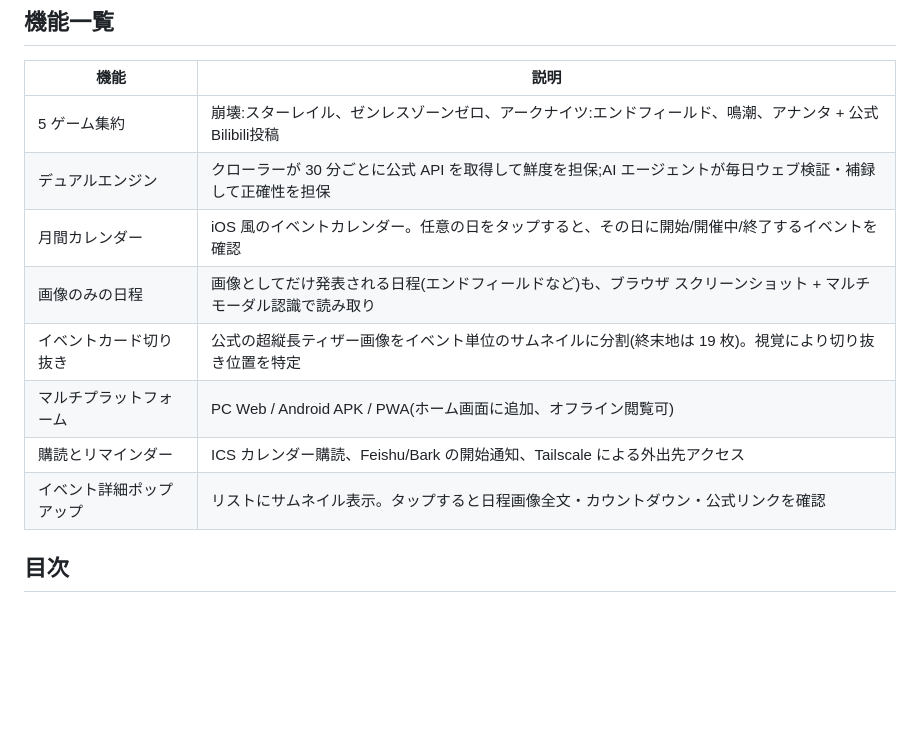
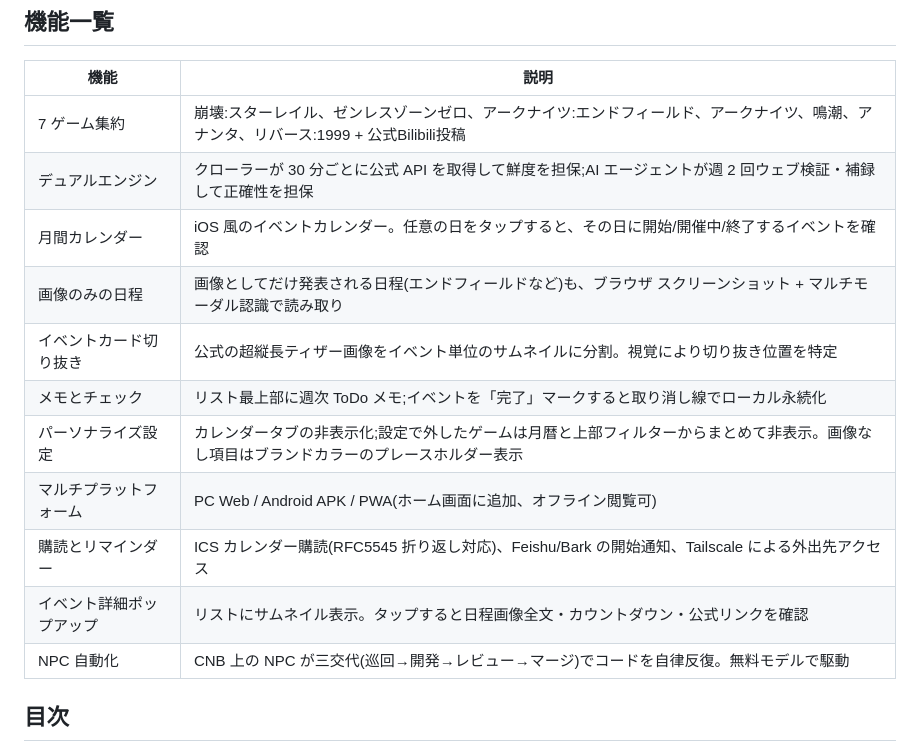
Before and after one commit to BBQMARTE/anime-game-calendar, a Markdown page: README_JA.md, the part around the change. Rendered like a GitHub page; blank space fills up the shorter version.

Commit message:
docs: 三语 README 功能表对齐现状(7 游戏/备忘录打钩/个性化设置/ICS RFC5545/NPC 自动化)

```diff
--- a/README_JA.md
+++ b/README_JA.md
@@ -13,14 +13,17 @@
 
 | 機能 | 説明 |
 |---|---|
-| 5 ゲーム集約 | 崩壊:スターレイル、ゼンレスゾーンゼロ、アークナイツ:エンドフィールド、鳴潮、アナンタ + 公式Bilibili投稿 |
-| デュアルエンジン | クローラーが 30 分ごとに公式 API を取得して鮮度を担保;AI エージェントが毎日ウェブ検証・補録して正確性を担保 |
+| 7 ゲーム集約 | 崩壊:スターレイル、ゼンレスゾーンゼロ、アークナイツ:エンドフィールド、アークナイツ、鳴潮、アナンタ、リバース:1999 + 公式Bilibili投稿 |
+| デュアルエンジン | クローラーが 30 分ごとに公式 API を取得して鮮度を担保;AI エージェントが週 2 回ウェブ検証・補録して正確性を担保 |
 | 月間カレンダー | iOS 風のイベントカレンダー。任意の日をタップすると、その日に開始/開催中/終了するイベントを確認 |
 | 画像のみの日程 | 画像としてだけ発表される日程(エンドフィールドなど)も、ブラウザ スクリーンショット + マルチモーダル認識で読み取り |
-| イベントカード切り抜き | 公式の超縦長ティザー画像をイベント単位のサムネイルに分割(終末地は 19 枚)。視覚により切り抜き位置を特定 |
+| イベントカード切り抜き | 公式の超縦長ティザー画像をイベント単位のサムネイルに分割。視覚により切り抜き位置を特定 |
+| メモとチェック | リスト最上部に週次 ToDo メモ;イベントを「完了」マークすると取り消し線でローカル永続化 |
+| パーソナライズ設定 | カレンダータブの非表示化;設定で外したゲームは月暦と上部フィルターからまとめて非表示。画像なし項目はブランドカラーのプレースホルダー表示 |
 | マルチプラットフォーム | PC Web / Android APK / PWA(ホーム画面に追加、オフライン閲覧可) |
-| 購読とリマインダー | ICS カレンダー購読、Feishu/Bark の開始通知、Tailscale による外出先アクセス |
+| 購読とリマインダー | ICS カレンダー購読(RFC5545 折り返し対応)、Feishu/Bark の開始通知、Tailscale による外出先アクセス |
 | イベント詳細ポップアップ | リストにサムネイル表示。タップすると日程画像全文・カウントダウン・公式リンクを確認 |
+| NPC 自動化 | CNB 上の NPC が三交代(巡回→開発→レビュー→マージ)でコードを自律反復。無料モデルで駆動 |
 
 ## 目次
 
```
Also changed, not shown: README.md (+7 -4 lines), README_EN.md (+6 -3 lines).
